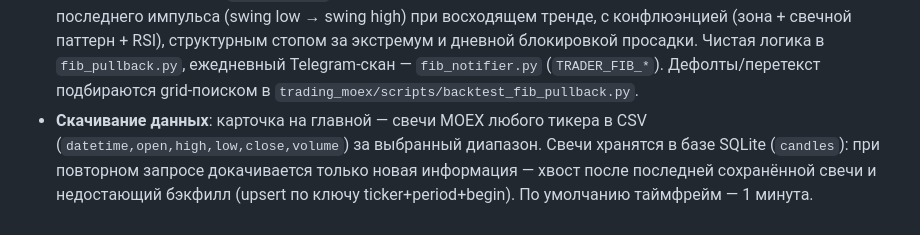
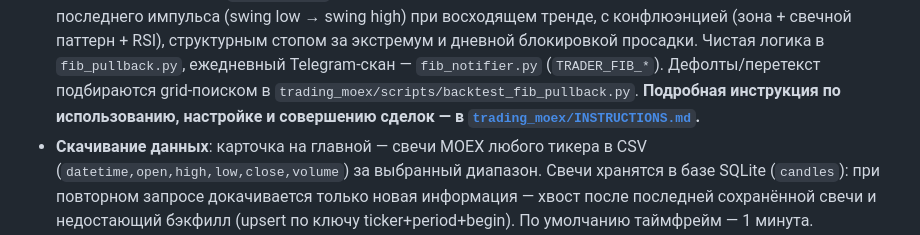
Before and after one commit to VadimDud/news-bot, a Markdown page: README.md, the part around the change. Drawn GitHub-style.

```diff
--- a/README.md
+++ b/README.md
@@ -135,6 +135,8 @@ T-Bank Invest API (`tinkoff-invest`).
   логика в `fib_pullback.py`, ежедневный Telegram-скан — `fib_notifier.py`
   (`TRADER_FIB_*`). Дефолты/перетекст подбираются grid-поиском в
   `trading_moex/scripts/backtest_fib_pullback.py`.
+  **Подробная инструкция по использованию, настройке и совершению сделок —
+  в [`trading_moex/INSTRUCTIONS.md`](trading_moex/INSTRUCTIONS.md).**
 - **Скачивание данных**: карточка на главной — свечи MOEX любого тикера в CSV
   (`datetime,open,high,low,close,volume`) за выбранный диапазон. Свечи хранятся
   в базе SQLite (`candles`): при повторном запросе докачивается только новая
```
Also changed, not shown: trading_moex/INSTRUCTIONS.md (added, +256 -0 lines).
